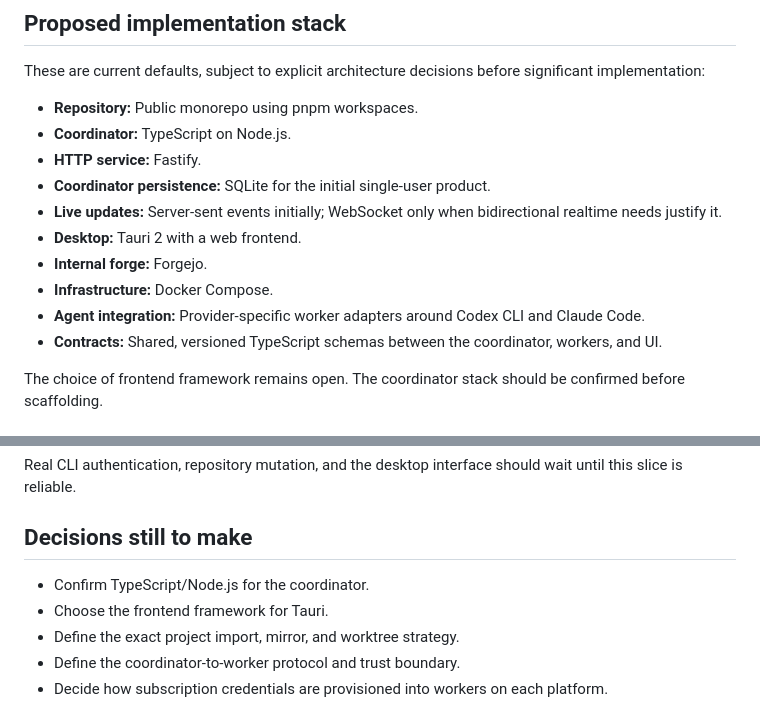
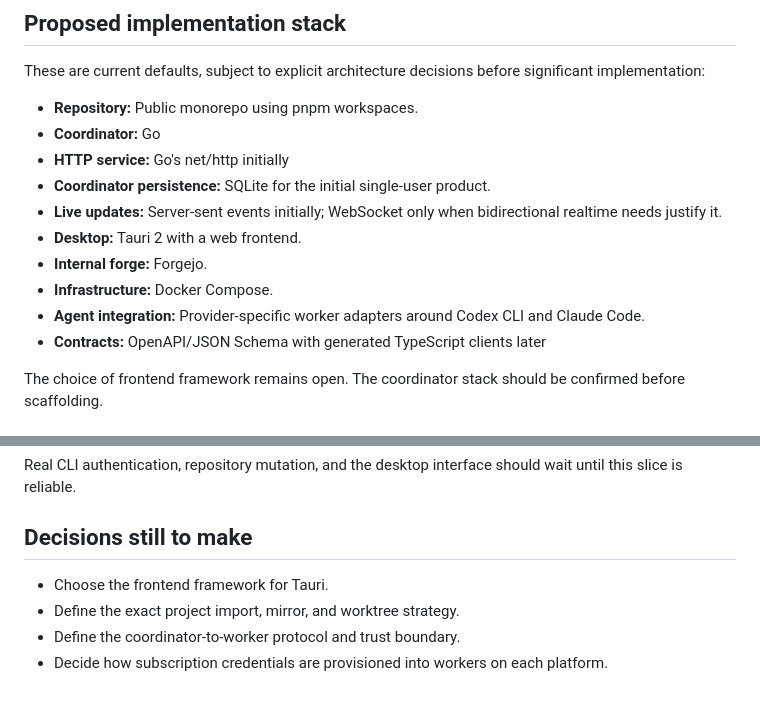
Before and after one commit to EinarLogiOskars/commitarium, a Markdown page: PROJECT_PLAN.md, 2 parts joined by grey strips. Rendered like a GitHub page.

Commit message:
docs: choose Go for workflow coordinator

```diff
--- a/PROJECT_PLAN.md
+++ b/PROJECT_PLAN.md
@@ -441,15 +441,15 @@ The phone must connect through the Commitarium control API, never directly to Do
 These are current defaults, subject to explicit architecture decisions before significant implementation:
 
 - **Repository:** Public monorepo using pnpm workspaces.
-- **Coordinator:** TypeScript on Node.js.
-- **HTTP service:** Fastify.
+- **Coordinator:** Go
+- **HTTP service:** Go's net/http initially
 - **Coordinator persistence:** SQLite for the initial single-user product.
 - **Live updates:** Server-sent events initially; WebSocket only when bidirectional realtime needs justify it.
 - **Desktop:** Tauri 2 with a web frontend.
 - **Internal forge:** Forgejo.
 - **Infrastructure:** Docker Compose.
 - **Agent integration:** Provider-specific worker adapters around Codex CLI and Claude Code.
-- **Contracts:** Shared, versioned TypeScript schemas between the coordinator, workers, and UI.
+- **Contracts:** OpenAPI/JSON Schema with generated TypeScript clients later
 
 The choice of frontend framework remains open. The coordinator stack should be confirmed before scaffolding.
 
@@ -541,7 +541,6 @@ Real CLI authentication, repository mutation, and the desktop interface should w
 
 ## Decisions still to make
 
-- Confirm TypeScript/Node.js for the coordinator.
 - Choose the frontend framework for Tauri.
 - Define the exact project import, mirror, and worktree strategy.
 - Define the coordinator-to-worker protocol and trust boundary.
```
Also changed, not shown: docs/adr/0001-use-go-for-workflow-coordinator.md (added, +51 -0 lines).
